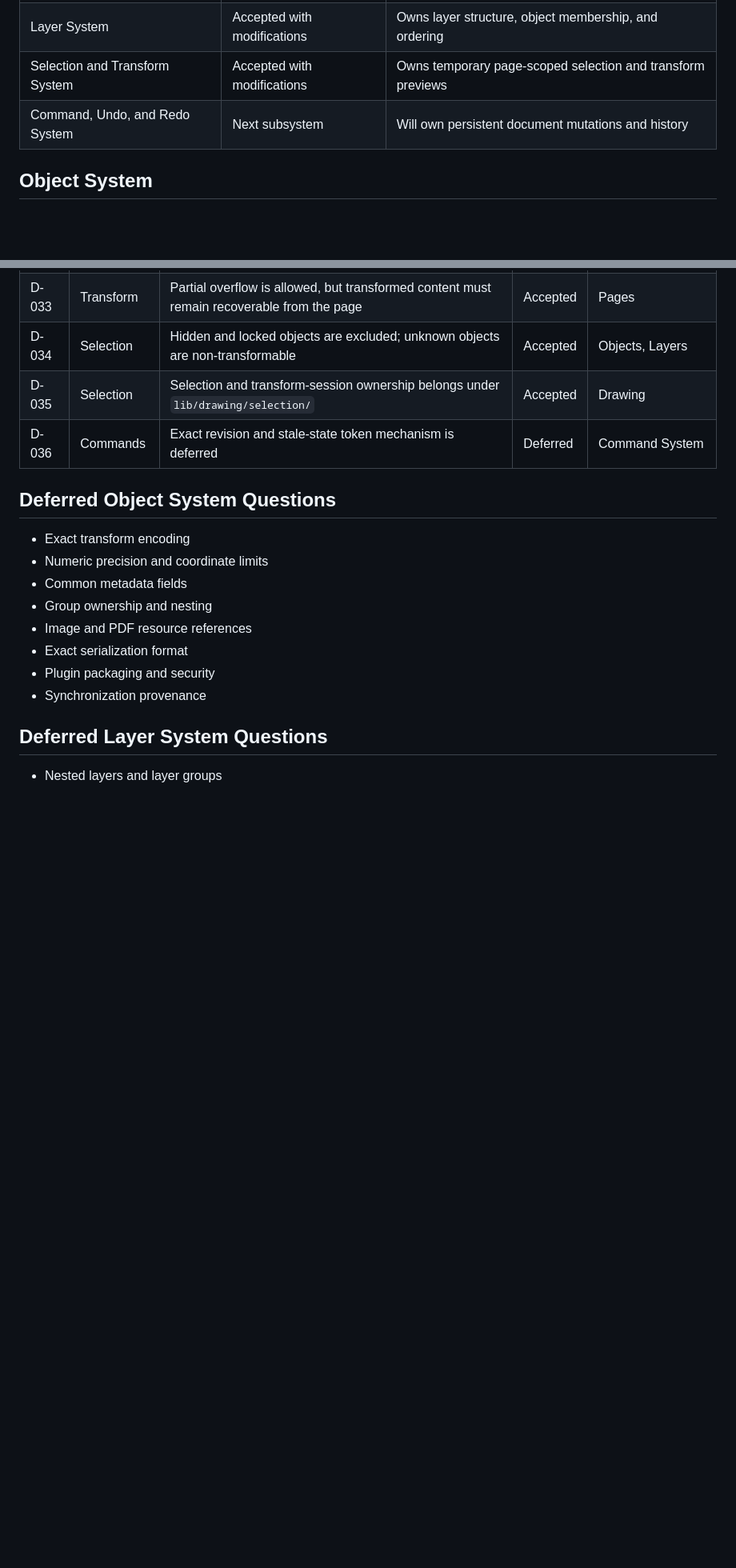
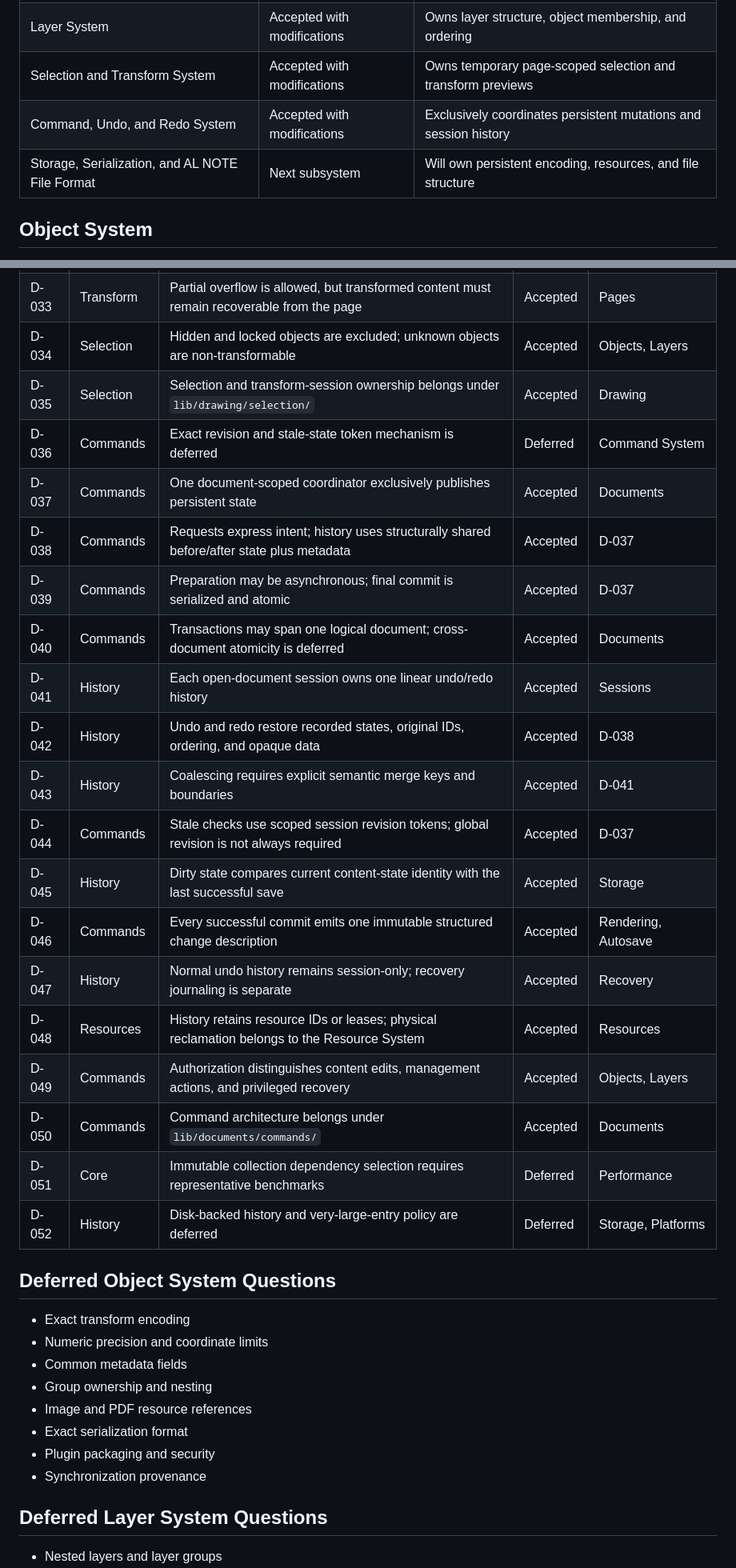
Before and after one commit to AlmawriHamdi/AL-NOTE, a Markdown page: ARCHITECTURE.md, 2 parts joined by grey strips. Shown at 80% size. Drawn GitHub-style; blank space fills up the shorter version.

```diff
--- a/ARCHITECTURE.md
+++ b/ARCHITECTURE.md
@@ -9,7 +9,8 @@ This document records architecture approved by the Main Architect, the subsystem
 | Object System | Accepted with modifications | Defines the persistent, platform-independent page-object model |
 | Layer System | Accepted with modifications | Owns layer structure, object membership, and ordering |
 | Selection and Transform System | Accepted with modifications | Owns temporary page-scoped selection and transform previews |
-| Command, Undo, and Redo System | Next subsystem | Will own persistent document mutations and history |
+| Command, Undo, and Redo System | Accepted with modifications | Exclusively coordinates persistent mutations and session history |
+| Storage, Serialization, and AL NOTE File Format | Next subsystem | Will own persistent encoding, resources, and file structure |
 
 ## Object System
 
@@ -100,6 +120,22 @@ The detailed Selection and Transform System architecture is recorded in [lib/dra
 | D-034 | Selection | Hidden and locked objects are excluded; unknown objects are non-transformable | Accepted | Objects, Layers |
 | D-035 | Selection | Selection and transform-session ownership belongs under `lib/drawing/selection/` | Accepted | Drawing |
 | D-036 | Commands | Exact revision and stale-state token mechanism is deferred | Deferred | Command System |
+| D-037 | Commands | One document-scoped coordinator exclusively publishes persistent state | Accepted | Documents |
+| D-038 | Commands | Requests express intent; history uses structurally shared before/after state plus metadata | Accepted | D-037 |
+| D-039 | Commands | Preparation may be asynchronous; final commit is serialized and atomic | Accepted | D-037 |
+| D-040 | Commands | Transactions may span one logical document; cross-document atomicity is deferred | Accepted | Documents |
+| D-041 | History | Each open-document session owns one linear undo/redo history | Accepted | Sessions |
+| D-042 | History | Undo and redo restore recorded states, original IDs, ordering, and opaque data | Accepted | D-038 |
+| D-043 | History | Coalescing requires explicit semantic merge keys and boundaries | Accepted | D-041 |
+| D-044 | Commands | Stale checks use scoped session revision tokens; global revision is not always required | Accepted | D-037 |
+| D-045 | History | Dirty state compares current content-state identity with the last successful save | Accepted | Storage |
+| D-046 | Commands | Every successful commit emits one immutable structured change description | Accepted | Rendering, Autosave |
+| D-047 | History | Normal undo history remains session-only; recovery journaling is separate | Accepted | Recovery |
+| D-048 | Resources | History retains resource IDs or leases; physical reclamation belongs to the Resource System | Accepted | Resources |
+| D-049 | Commands | Authorization distinguishes content edits, management actions, and privileged recovery | Accepted | Objects, Layers |
+| D-050 | Commands | Command architecture belongs under `lib/documents/commands/` | Accepted | Documents |
+| D-051 | Core | Immutable collection dependency selection requires representative benchmarks | Deferred | Performance |
+| D-052 | History | Disk-backed history and very-large-entry policy are deferred | Deferred | Storage, Platforms |
 
 ## Deferred Object System Questions
 
```
Also changed, not shown: other parts of ARCHITECTURE.md (+42 -1 lines), 1 other file.
